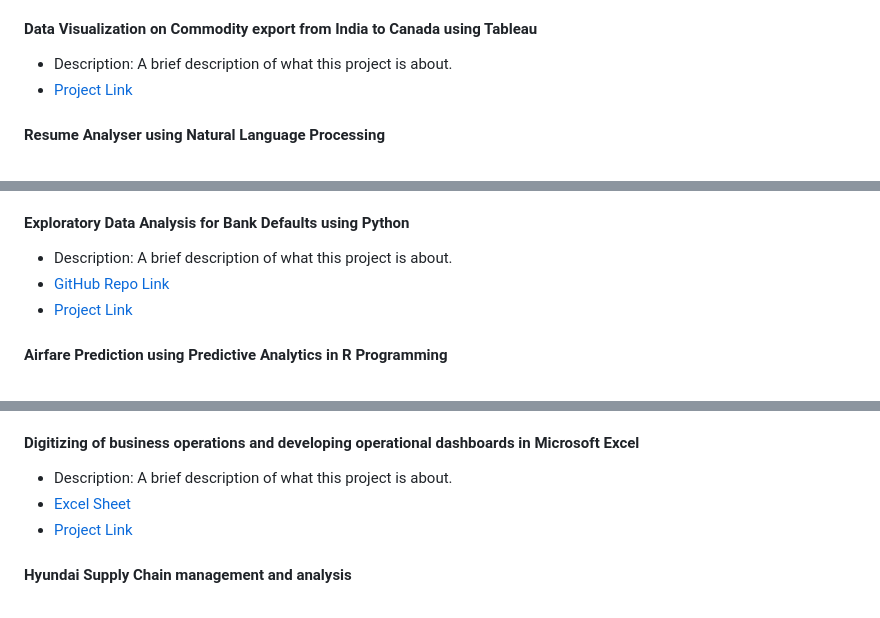
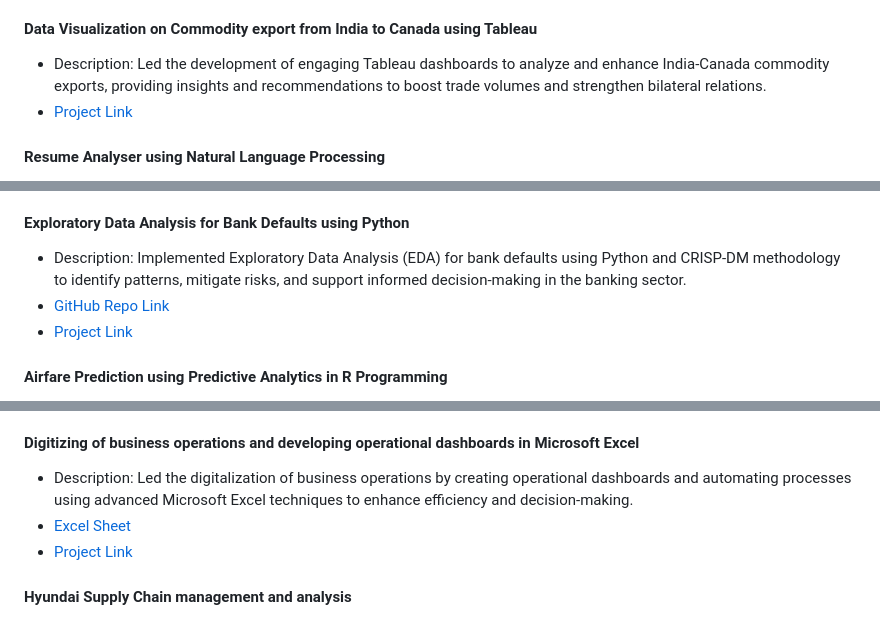
Before and after one commit to dchow0911/dchow0911.github.io, a Markdown page: README.md, 3 parts joined by grey strips. GitHub-like rendering.

```diff
--- a/README.md
+++ b/README.md
@@ -32,7 +32,7 @@ Check out a book I authored on data visualization, titled, ["Visualize to Mesmer
 - [Project Link](https://drive.google.com/file/d/1TfMeIHh2doYdzbfZnG8X4goWlGHHJ6t1/view?usp=share_link)
 
 #### Data Visualization on Commodity export from India to Canada using Tableau
-- Description: A brief description of what this project is about.
+- Description: Led the development of engaging Tableau dashboards to analyze and enhance India-Canada commodity exports, providing insights and recommendations to boost trade volumes and strengthen bilateral relations.
 - [Project Link](https://public.tableau.com/views/DhruvChowdary_AcademicProject/Opening?:language=en-US&:sid=&:redirect=auth&:display_count=n&:origin=viz_share_link)
 
 #### Resume Analyser using Natural Language Processing
@@ -46,7 +46,7 @@ Check out a book I authored on data visualization, titled, ["Visualize to Mesmer
 - [Project Link](https://www.canva.com/design/DAFta3B4JaU/p0PNHXH7eUfpYcEVXcmvTQ/edit?utm_content=DAFta3B4JaU&utm_campaign=designshare&utm_medium=link2&utm_source=sharebutton)
 
 #### Exploratory Data Analysis for Bank Defaults using Python
-- Description: A brief description of what this project is about.
+- Description: Implemented Exploratory Data Analysis (EDA) for bank defaults using Python and CRISP-DM methodology to identify patterns, mitigate risks, and support informed decision-making in the banking sector.
 - [GitHub Repo Link](https://github.com/dchow0911/projects/blob/main/EDA_BankDefaultAnalysis.ipynb)
 - [Project Link](https://drive.google.com/file/d/1ATOR_XQ4Z0LTiQfTLKKJ1FlkAxofprdM/view?usp=share_link)
 
@@ -66,7 +66,7 @@ Check out a book I authored on data visualization, titled, ["Visualize to Mesmer
 - [Project Link](https://drive.google.com/file/d/1GxueXpGq3f6D4Xbpw-LqR4Enws_qyuhZ/view?usp=share_link)
 
 #### Digitizing of business operations and developing operational dashboards in Microsoft Excel
-- Description: A brief description of what this project is about.
+- Description: Led the digitalization of business operations by creating operational dashboards and automating processes using advanced Microsoft Excel techniques to enhance efficiency and decision-making.
 - [Excel Sheet](https://docs.google.com/spreadsheets/d/1y13cAnJ7Lg3zy2juUYk01tHm1Uwk_5Yy/edit?usp=share_link&ouid=102142818903203710485&rtpof=true&sd=true)
 - [Project Link](https://drive.google.com/file/d/1xtWtIN-_BDFN6xZxbXyoIAwk3HF6fn7P/view?usp=share_link)
 
```
Also changed, not shown: other parts of README.md (+2 -2 lines).
